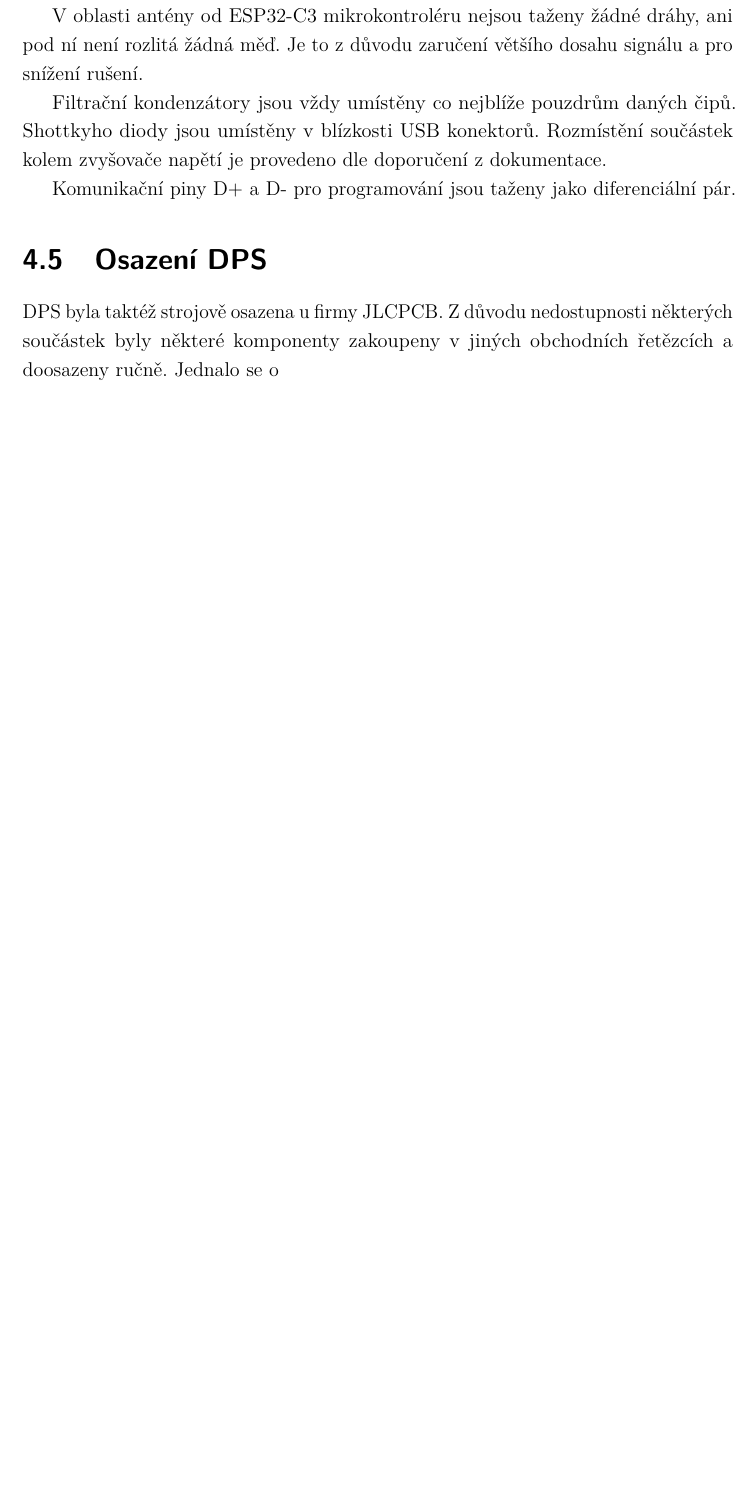
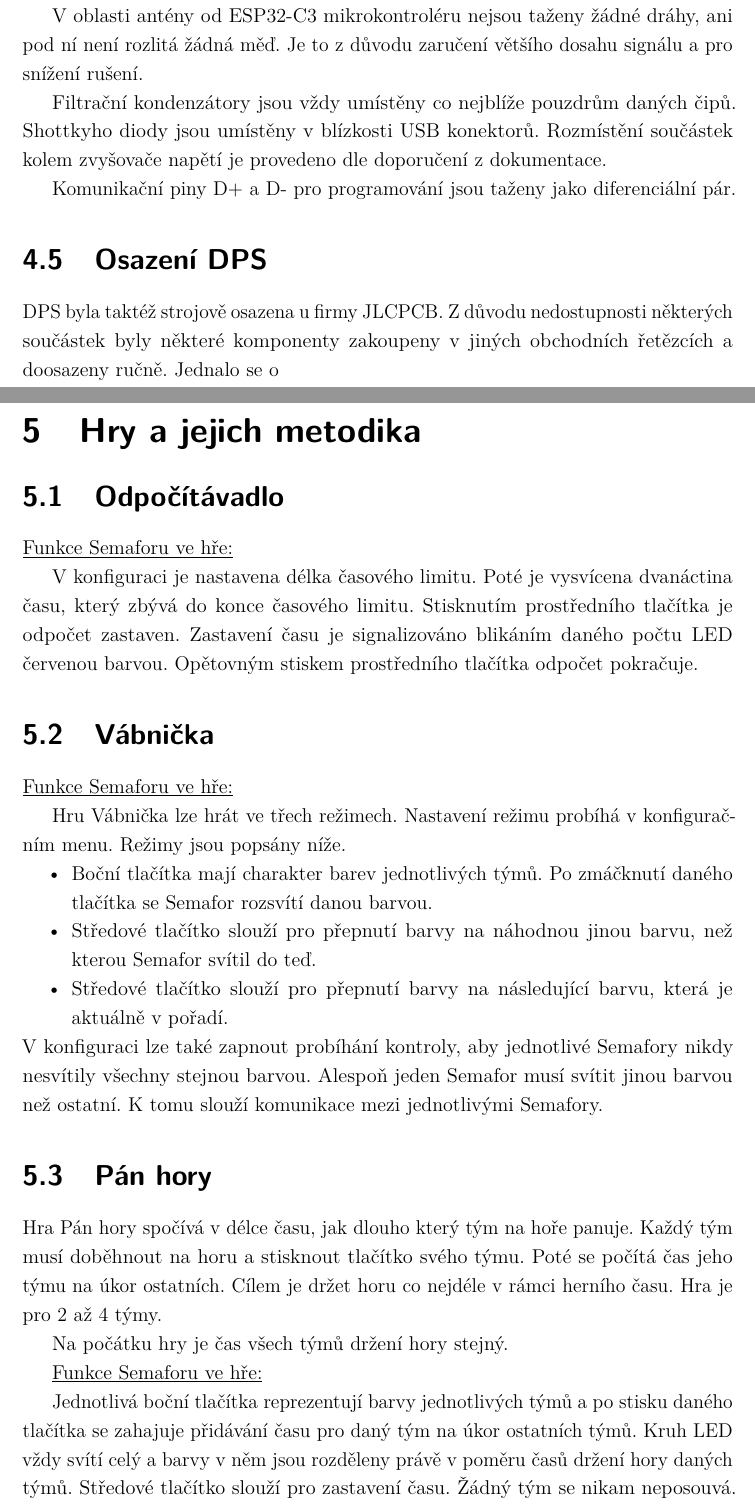
Before and after one commit to renata7zemanova/Semafor, a LaTeX thesis (text/sablona-prace.tex, which reads text/text/vysledky.tex): part of page 38 of 47 before the commit and two parts of pages 38 and 39 of 49 after it, the two joined at a grey line, cut so that both start at the same text, the shorter picture padded with empty space. Compiled offline with pdfLaTeX.

Commit message:
add text about games for Semafor

```diff
--- a/text/text/vysledky.tex
+++ b/text/text/vysledky.tex
@@ -467,3 +467,39 @@ Komunikační piny D+ a D- pro programování jsou taženy jako diferenciální
 \section{Osazení DPS}
 DPS byla taktéž strojově osazena u firmy JLCPCB. Z důvodu nedostupnosti některých součástek byly některé komponenty zakoupeny v jiných obchodních řetězcích a doosazeny ručně.
 Jednalo se o %doplnit součástky, které jsem osazovala ručně
+
+\chapter{Hry a jejich metodika}
+
+\section{Odpočítávadlo}
+%o hře - k čemu je možno využít
+\underline{Funkce Semaforu ve hře:}
+
+V konfiguraci je nastavena délka časového limitu. Poté je vysvícena dvanáctina času, který zbývá do konce časového limitu. Stisknutím prostředního tlačítka je odpočet zastaven.
+Zastavení času je signalizováno blikáním daného počtu LED červenou barvou. Opětovným stiskem prostředního tlačítka odpočet pokračuje.
+
+\section{Vábnička}
+%o hře
+\underline{Funkce Semaforu ve hře:}
+
+Hru Vábnička lze hrát ve třech režimech. Nastavení režimu probíhá v konfiguračním menu. Režimy jsou popsány níže.
+\begin{itemize} %lepší by byly čísla
+  \item Boční tlačítka mají charakter barev jednotlivých týmů. Po zmáčknutí daného tlačítka se Semafor rozsvítí danou barvou.
+  \item Středové tlačítko slouží pro přepnutí barvy na náhodnou jinou barvu, než kterou Semafor svítil do teď.
+  \item Středové tlačítko slouží pro přepnutí barvy na následující barvu, která je aktuálně v pořadí.
+\end{itemize}
+V konfiguraci lze také zapnout probíhání kontroly, aby jednotlivé Semafory nikdy nesvítily všechny stejnou barvou. Alespoň jeden Semafor musí svítit jinou barvou než ostatní.
+K tomu slouží komunikace mezi jednotlivými Semafory.
+
+\section{Pán hory}
+Hra Pán hory spočívá v délce času, jak dlouho který tým na hoře panuje. Každý tým musí doběhnout na horu a stisknout tlačítko svého týmu. Poté se počítá čas jeho týmu na úkor
+ostatních. Cílem je držet horu co nejdéle v rámci herního času. Hra je pro 2 až 4 týmy.
+
+Na počátku hry je čas všech týmů držení hory stejný.
+
+\underline{Funkce Semaforu ve hře:}
+
+Jednotlivá boční tlačítka reprezentují barvy jednotlivých týmů a po stisku daného tlačítka se zahajuje přidávání času pro daný tým na úkor ostatních týmů. Kruh LED vždy svítí celý
+a barvy v něm jsou rozděleny právě v poměru časů držení hory daných týmů. Středové tlačítko slouží pro zastavení času. Žádný tým se nikam neposouvá. Boční LED slouží pro zobrazení
+barvy týmu, který je aktuálně pánem hory. Počet týmů je nastavován v konfiguračním menu.
+
+\section{Semafor}
```
Also changed, not shown: text/text/vysledky.tex (4 more changed lines), 1 other file.
